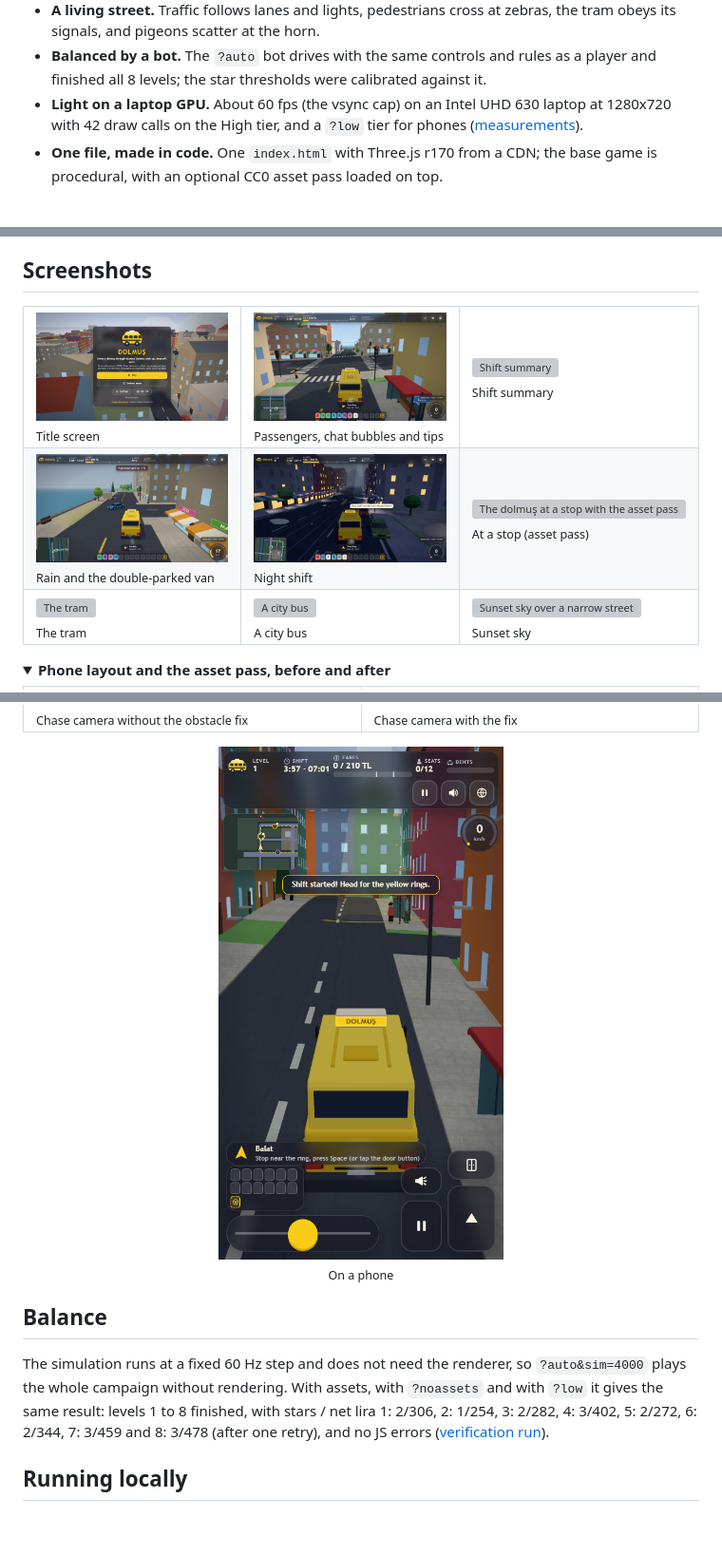
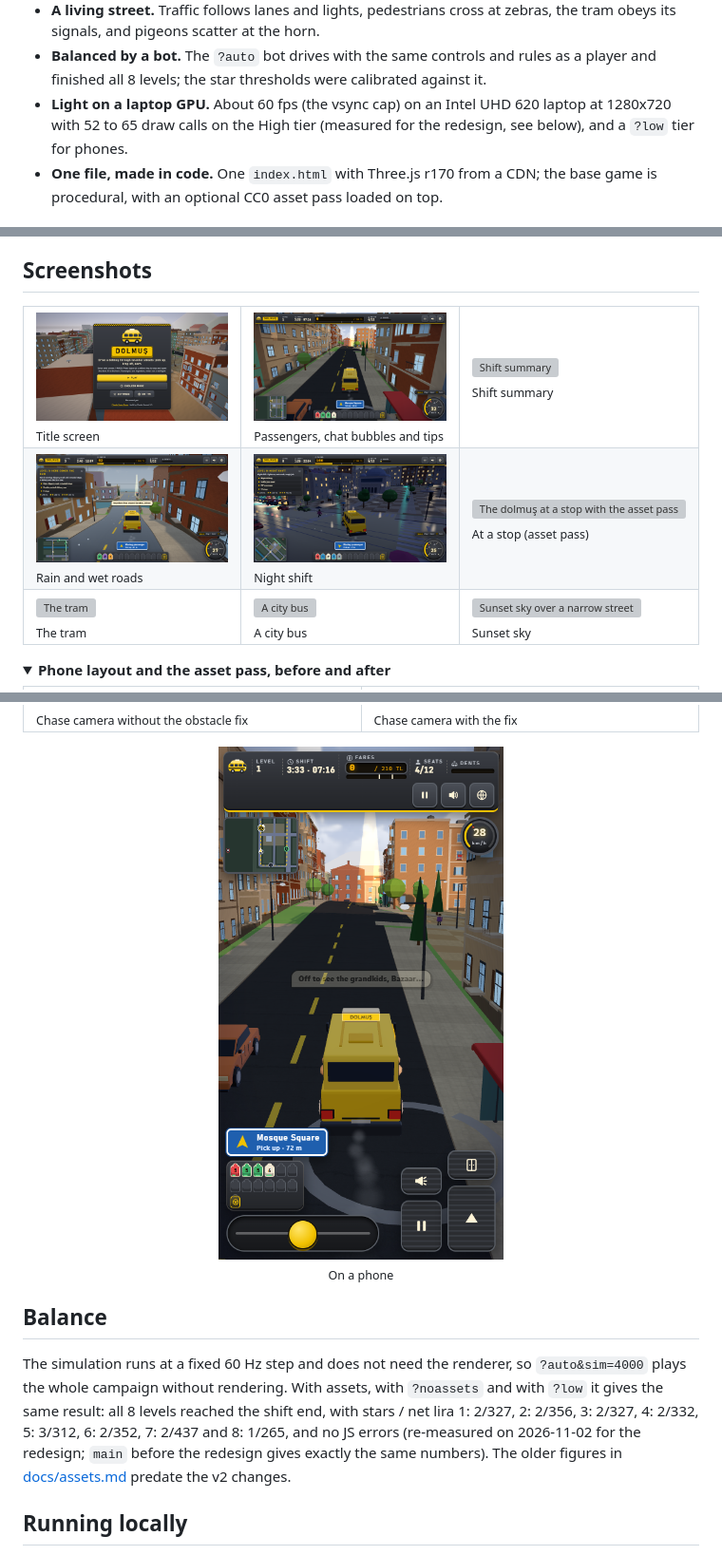
Before and after one commit to Furkiozknn/dolmus, a Markdown page: README.md, 3 parts joined by grey strips. Shown at 95% size. Rendered like a GitHub page; pictures changed too: docs/01-title.png, docs/02-gameplay-day.png, docs/03-rain-van.png; folded sections open; blank space fills up the shorter version; grey boxes are pictures that could not be loaded.

```diff
--- a/README.md
+++ b/README.md
@@ -42,8 +42,8 @@
   pigeons scatter at the horn.
 - **Balanced by a bot.** The `?auto` bot drives with the same controls and rules as a player and finished all 8 levels;
   the star thresholds were calibrated against it.
-- **Light on a laptop GPU.** About 60 fps (the vsync cap) on an Intel UHD 630 laptop at 1280x720 with 42 draw calls on
-  the High tier, and a `?low` tier for phones ([measurements](docs/assets.md)).
+- **Light on a laptop GPU.** About 60 fps (the vsync cap) on an Intel UHD 620 laptop at 1280x720 with 52 to 65 draw
+  calls on the High tier (measured for the redesign, see below), and a `?low` tier for phones.
 - **One file, made in code.** One `index.html` with Three.js r170 from a CDN; the base game is procedural, with an
   optional CC0 asset pass loaded on top.
 
@@ -138,7 +138,7 @@ The live state is on `window.dolmus` (state, level, time, net, score, seats, den
     <td width="33%"><img src="docs/06-shift-summary.png" alt="Shift summary"><br><sub>Shift summary</sub></td>
   </tr>
   <tr>
-    <td><img src="docs/03-rain-van.png" alt="Rain and the double-parked van"><br><sub>Rain and the double-parked van</sub></td>
+    <td><img src="docs/03-rain-van.png" alt="Rain on the road to the pier"><br><sub>Rain and wet roads</sub></td>
     <td><img src="docs/04-night.png" alt="Night shift"><br><sub>Night shift</sub></td>
     <td><img src="docs/assets-after-close.png" alt="The dolmuş at a stop with the asset pass"><br><sub>At a stop (asset pass)</sub></td>
   </tr>
@@ -174,9 +174,10 @@ The live state is on `window.dolmus` (state, level, time, net, score, seats, den
 ## Balance
 
 The simulation runs at a fixed 60 Hz step and does not need the renderer, so `?auto&sim=4000` plays the whole campaign
-without rendering. With assets, with `?noassets` and with `?low` it gives the same result: levels 1 to 8 finished, with
-stars / net lira 1: 2/306, 2: 1/254, 3: 2/282, 4: 3/402, 5: 2/272, 6: 2/344, 7: 3/459 and 8: 3/478 (after one retry),
-and no JS errors ([verification run](docs/assets.md#verification-run)).
+without rendering. With assets, with `?noassets` and with `?low` it gives the same result: all 8 levels reached the
+shift end, with stars / net lira 1: 2/327, 2: 2/356, 3: 2/327, 4: 2/332, 5: 3/312, 6: 2/352, 7: 2/437 and 8: 1/265, and no
+JS errors (re-measured on 2026-11-02 for the redesign; `main` before the redesign gives exactly the same numbers). The
+older figures in [docs/assets.md](docs/assets.md#verification-run) predate the v2 changes.
 
 ## Running locally
 
```
Also changed, not shown: other parts of README.md (+46 -0 lines), 2 other files.
